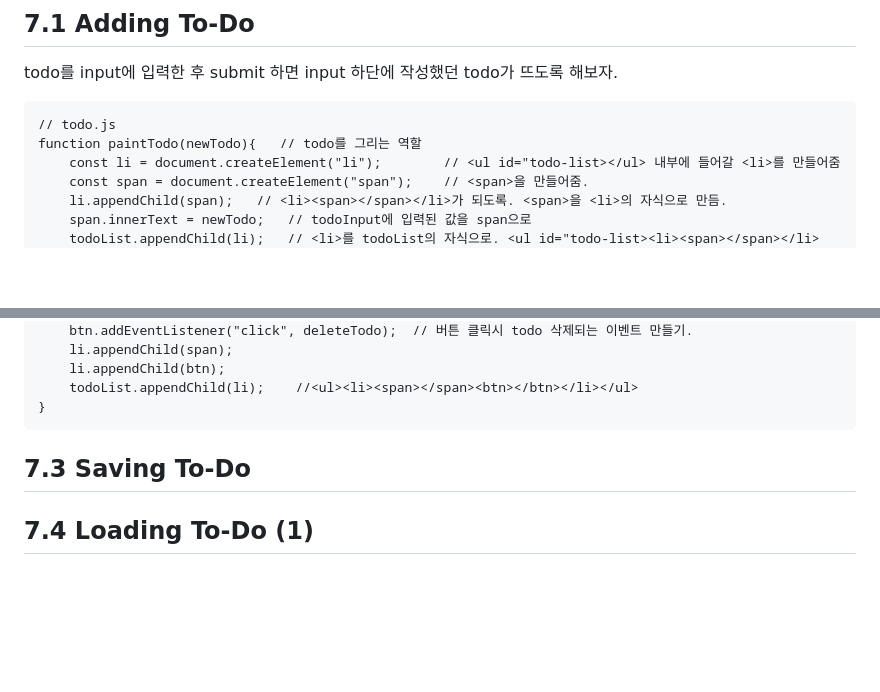
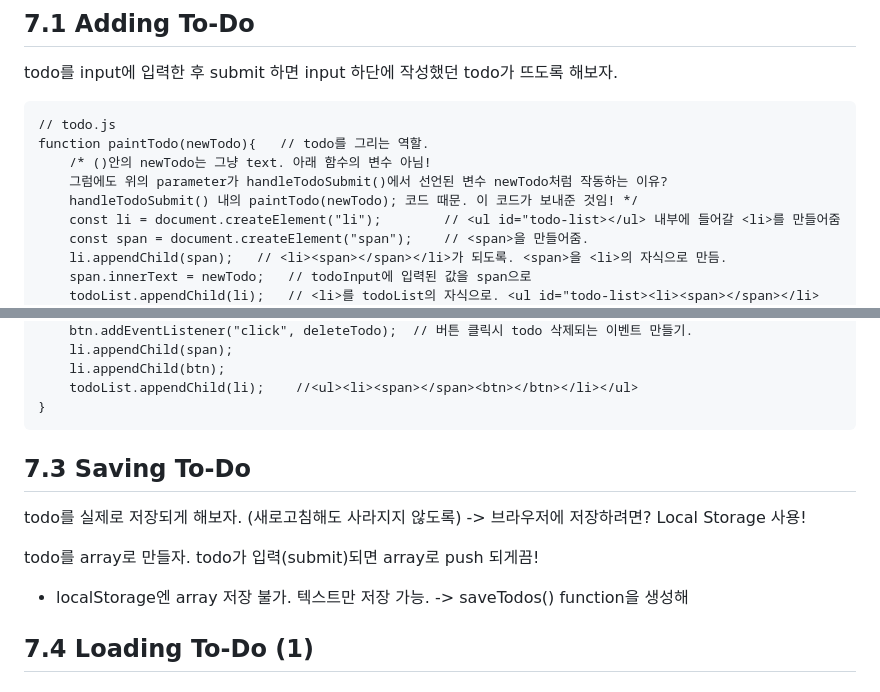
Before and after one commit to hyrmzz1/vanilla-js, a Markdown page: 강의 내용 정리/강의 내용 정리 chap7.md, 2 parts joined by grey strips. Rendered like a GitHub page; blank space fills up the shorter version.

Commit message:
lec#7.1 궁금증 해결. 전역변수/지역변수/parameter

````diff
--- a/강의 내용 정리/강의 내용 정리 chap7.md
+++ b/강의 내용 정리/강의 내용 정리 chap7.md
@@ -34,7 +34,10 @@ todoForm.addeventListener("submit", handleTodoSubmit);
 todo를 input에 입력한 후 submit 하면 input 하단에 작성했던 todo가 뜨도록 해보자.
 ```
 // todo.js
-function paintTodo(newTodo){   // todo를 그리는 역할
+function paintTodo(newTodo){   // todo를 그리는 역할.
+    /* ()안의 newTodo는 그냥 text. 아래 함수의 변수 아님!
+    그럼에도 위의 parameter가 handleTodoSubmit()에서 선언된 변수 newTodo처럼 작동하는 이유?
+    handleTodoSubmit() 내의 paintTodo(newTodo); 코드 때문. 이 코드가 보내준 것임! */
     const li = document.createElement("li");        // <ul id="todo-list></ul> 내부에 들어갈 <li>를 만들어줌
     const span = document.createElement("span");    // <span>을 만들어줌.
     li.appendChild(span);   // <li><span></span></li>가 되도록. <span>을 <li>의 자식으로 만듬.
@@ -84,9 +87,15 @@ function paintTodo(newTodo){
 }
 ```
 
+## 7.3 Saving To-Do
+todo를 실제로 저장되게 해보자. (새로고침해도 사라지지 않도록)
+-> 브라우저에 저장하려면? Local Storage 사용!
+
+todo를 array로 만들자. todo가 입력(submit)되면 array로 push 되게끔!
+* localStorage엔 array 저장 불가. 텍스트만 저장 가능.
+-> saveTodos() function을 생성해
 
 
-## 7.3 Saving To-Do
 ## 7.4 Loading To-Do (1)
 ## 7.5 Loading To-Do (2)
 ## 7.6 Deleting To-Do (1)
````
